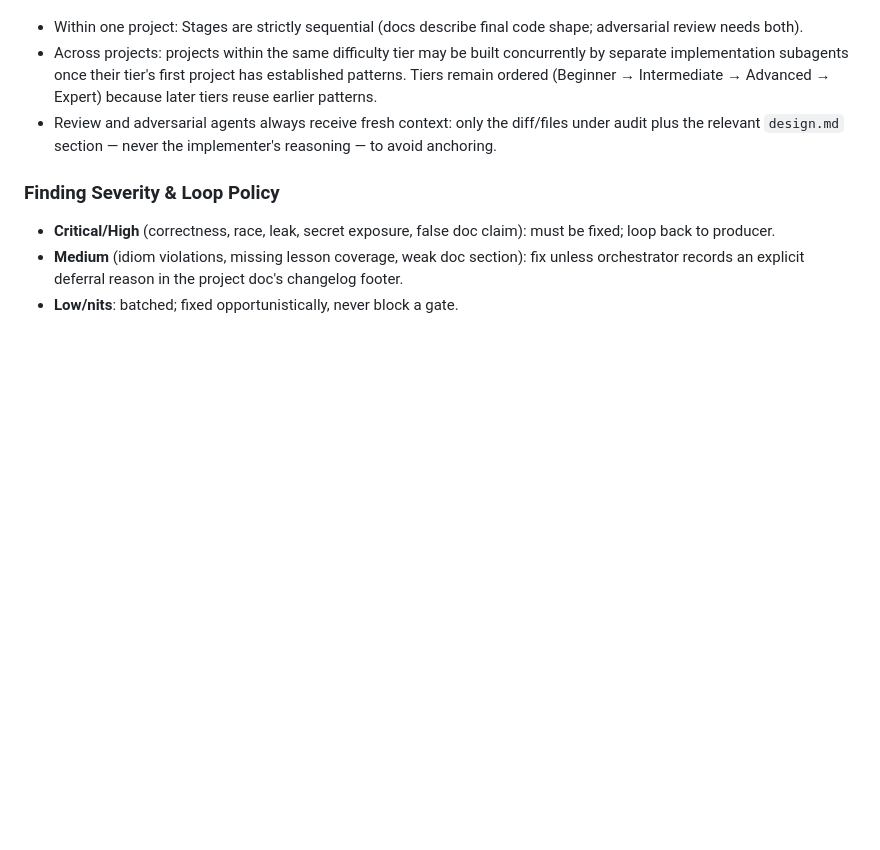
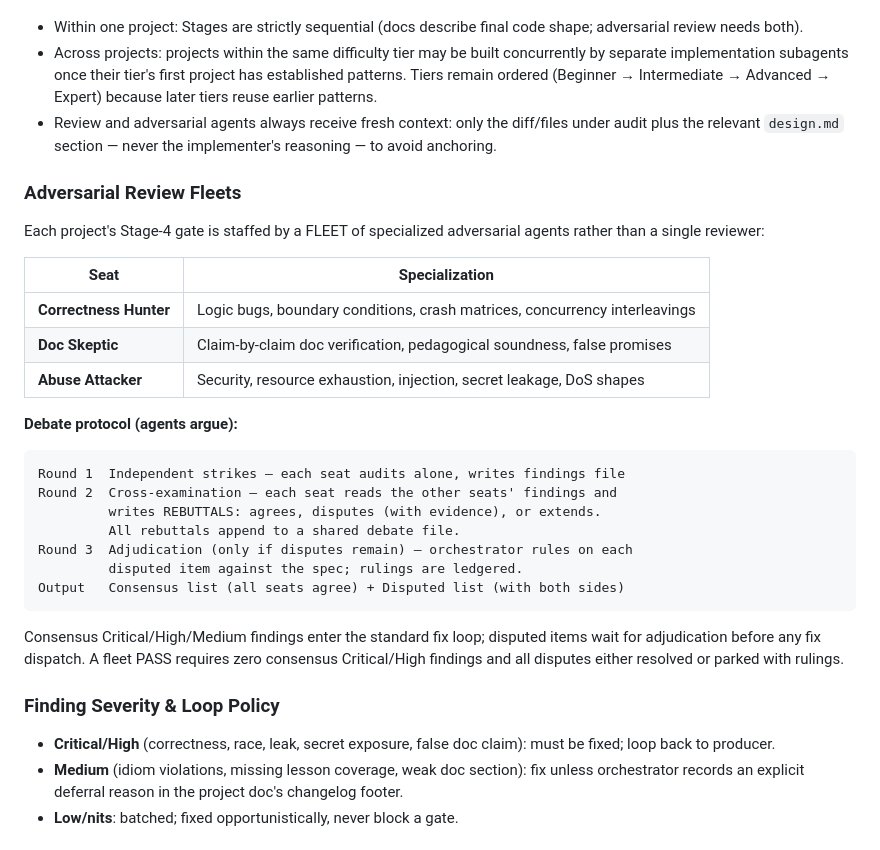
Before and after one commit to RahilMohan/Go101, a Markdown page: design.md, the part around the change. Rendered like a GitHub page; blank space fills up the shorter version.

Commit message:
docs: add adversarial fleet protocol to orchestration
Co-Authored-By: opencode <noreply@opencode.ai>

````diff
--- a/design.md
+++ b/design.md
@@ -161,6 +161,34 @@ Stage 5  Reconcile    Orchestrator routes findings back to the owning agent;
   diff/files under audit plus the relevant `design.md` section — never the
   implementer's reasoning — to avoid anchoring.
 
+### Adversarial Review Fleets
+
+Each project's Stage-4 gate is staffed by a FLEET of specialized
+adversarial agents rather than a single reviewer:
+
+| Seat | Specialization |
+|------|----------------|
+| **Correctness Hunter** | Logic bugs, boundary conditions, crash matrices, concurrency interleavings |
+| **Doc Skeptic** | Claim-by-claim doc verification, pedagogical soundness, false promises |
+| **Abuse Attacker** | Security, resource exhaustion, injection, secret leakage, DoS shapes |
+
+**Debate protocol (agents argue):**
+
+```
+Round 1  Independent strikes — each seat audits alone, writes findings file
+Round 2  Cross-examination — each seat reads the other seats' findings and
+         writes REBUTTALS: agrees, disputes (with evidence), or extends.
+         All rebuttals append to a shared debate file.
+Round 3  Adjudication (only if disputes remain) — orchestrator rules on each
+         disputed item against the spec; rulings are ledgered.
+Output   Consensus list (all seats agree) + Disputed list (with both sides)
+```
+
+Consensus Critical/High/Medium findings enter the standard fix loop;
+disputed items wait for adjudication before any fix dispatch. A fleet
+PASS requires zero consensus Critical/High findings and all disputes
+either resolved or parked with rulings.
+
 ### Finding Severity & Loop Policy
 
 - **Critical/High** (correctness, race, leak, secret exposure, false doc
````
